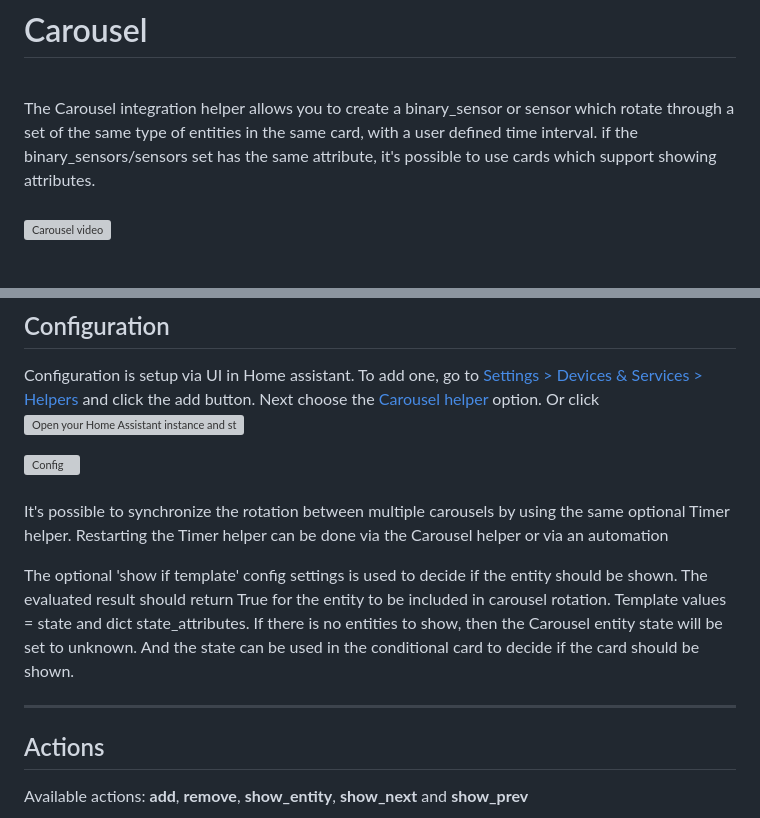
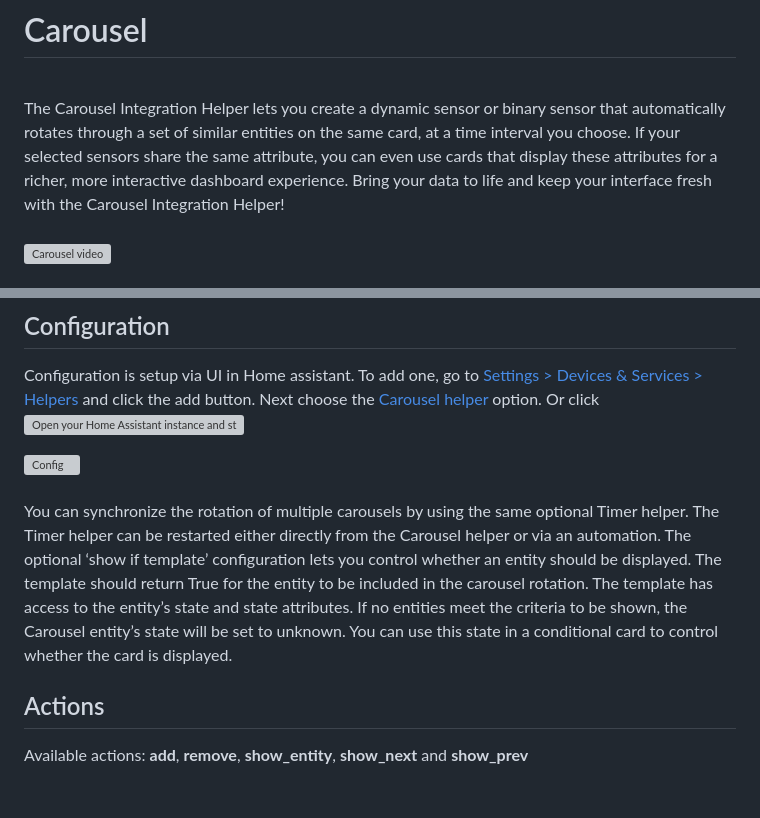
Before and after one commit to kgn3400/carousel, a Markdown page: readme.md, 2 parts joined by grey strips. GitHub-like rendering; blank space fills up the shorter version; grey boxes are pictures that could not be loaded.

```diff
--- a/readme.md
+++ b/readme.md
@@ -10,8 +10,7 @@
 # Carousel
 
 <br/>
-The Carousel integration helper allows you to create a binary_sensor or sensor which rotate through a set of the same type of entities in the same card, with a user defined time interval. if the binary_sensors/sensors set has the same attribute, it's possible to use cards which support showing attributes.
-
+The Carousel Integration Helper lets you create a dynamic sensor or binary sensor that automatically rotates through a set of similar entities on the same card, at a time interval you choose. If your selected sensors share the same attribute, you can even use cards that display these attributes for a richer, more interactive dashboard experience. Bring your data to life and keep your interface fresh with the Carousel Integration Helper!
 <br/>
 <br/>
 
@@ -35,13 +34,9 @@ Or click
 <img src="https://kgn3400.github.io/carousel/assets/config.png" width="400" height="auto" alt="Config">
 <br/>
 <br/>
-
-It's possible to synchronize the rotation between multiple carousels by using the same optional Timer helper. Restarting the Timer helper can be done via the Carousel helper or via an automation
-
-The optional 'show if template' config settings is used to decide if the entity should be shown. The evaluated result should return True for the entity to be included in carousel rotation. Template values = state and dict state_attributes.
-If there is no entities to show, then the Carousel entity state will be set to unknown. And the state can be used in the conditional card to decide if the card should be shown.
-
----
+You can synchronize the rotation of multiple carousels by using the same optional Timer helper. The Timer helper can be restarted either directly from the Carousel helper or via an automation.
+The optional ‘show if template’ configuration lets you control whether an entity should be displayed. The template should return True for the entity to be included in the carousel rotation. The template has access to the entity’s state and state attributes.
+If no entities meet the criteria to be shown, the Carousel entity’s state will be set to unknown. You can use this state in a conditional card to control whether the card is displayed.
 
 ## Actions
 
```
